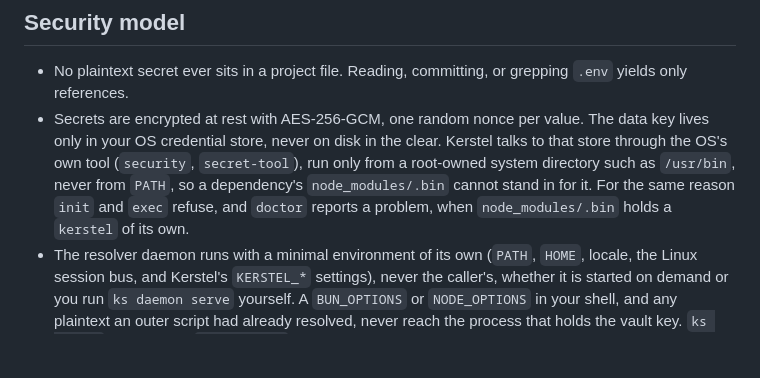
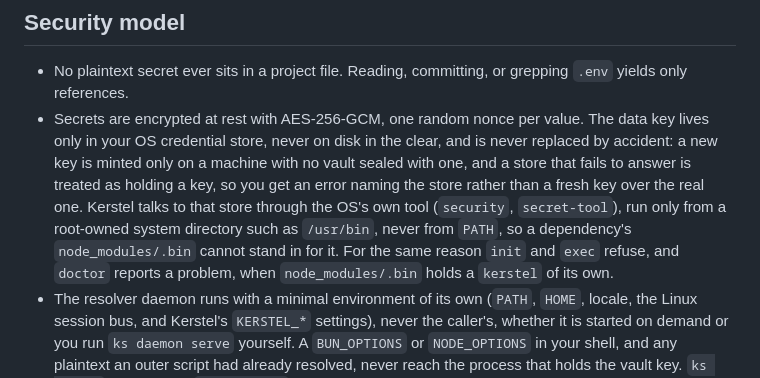
Before and after one commit to alilibx/kerstel, a Markdown page: README.md, the part around the change. GitHub-like rendering; blank space fills up the shorter version.

Commit message:
docs(readme): say the vault key is never replaced by accident
Review follow-up: the README security model carries the same sentence
the security page gained, as AGENTS.md requires for a behaviour change.

Co-Authored-By: Claude Fable 5.1 <noreply@anthropic.com>

```diff
--- a/README.md
+++ b/README.md
@@ -134,7 +134,7 @@ Secrets are never accepted as command-line arguments — anything on argv is in
 ## Security model
 
 - No plaintext secret ever sits in a project file. Reading, committing, or grepping `.env` yields only references.
-- Secrets are encrypted at rest with AES-256-GCM, one random nonce per value. The data key lives only in your OS credential store, never on disk in the clear. Kerstel talks to that store through the OS's own tool (`security`, `secret-tool`), run only from a root-owned system directory such as `/usr/bin`, never from `PATH`, so a dependency's `node_modules/.bin` cannot stand in for it. For the same reason `init` and `exec` refuse, and `doctor` reports a problem, when `node_modules/.bin` holds a `kerstel` of its own.
+- Secrets are encrypted at rest with AES-256-GCM, one random nonce per value. The data key lives only in your OS credential store, never on disk in the clear, and is never replaced by accident: a new key is minted only on a machine with no vault sealed with one, and a store that fails to answer is treated as holding a key, so you get an error naming the store rather than a fresh key over the real one. Kerstel talks to that store through the OS's own tool (`security`, `secret-tool`), run only from a root-owned system directory such as `/usr/bin`, never from `PATH`, so a dependency's `node_modules/.bin` cannot stand in for it. For the same reason `init` and `exec` refuse, and `doctor` reports a problem, when `node_modules/.bin` holds a `kerstel` of its own.
 - The resolver daemon runs with a minimal environment of its own (`PATH`, `HOME`, locale, the Linux session bus, and Kerstel's `KERSTEL_*` settings), never the caller's, whether it is started on demand or you run `ks daemon serve` yourself. A `BUN_OPTIONS` or `NODE_OPTIONS` in your shell, and any plaintext an outer script had already resolved, never reach the process that holds the vault key. `ks doctor` warns when `BUN_OPTIONS` is set, because the one-shot commands still honour it.
 - No secret or vault data is ever sent anywhere. The only network traffic is the update check and download against GitHub Releases (or a mirror set with `KERSTEL_RELEASES_URL`), made by `ks update`, `ks --version` (or `ks version`) on a terminal, and `ks doctor`; it carries nothing about your vault, and nothing about you beyond what any web request carries. Nothing else in Kerstel touches the network. Kerstel has no account, collects no telemetry, and listens on no network port. The [security model page](https://kerstel.dev/security) has the details.
 - A process that runs code in the project can still read resolved values from `process.env` — that's the boundary Kerstel draws today. See the [design spec](docs/superpowers/specs/2026-09-17-kerstel-secrets-manager-design.md) for the full threat model and the access-level protection planned on top of it.
```
